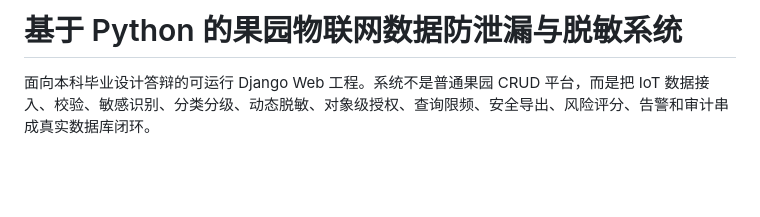
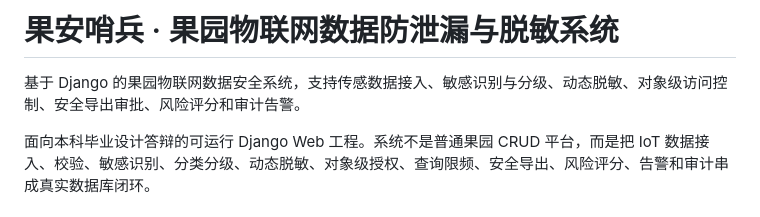
Before and after one commit to zhaowuc/orchard-iot-dlp, a Markdown page: README.md, the part around the change. Drawn GitHub-style; blank space fills up the shorter version.

Commit message:
Describe project purpose and update project title

```diff
--- a/README.md
+++ b/README.md
@@ -1,4 +1,6 @@
-# 基于 Python 的果园物联网数据防泄漏与脱敏系统
+# 果安哨兵 · 果园物联网数据防泄漏与脱敏系统
+
+基于 Django 的果园物联网数据安全系统，支持传感数据接入、敏感识别与分级、动态脱敏、对象级访问控制、安全导出审批、风险评分和审计告警。
 
 面向本科毕业设计答辩的可运行 Django Web 工程。系统不是普通果园 CRUD 平台，而是把 IoT 数据接入、校验、敏感识别、分类分级、动态脱敏、对象级授权、查询限频、安全导出、风险评分、告警和审计串成真实数据库闭环。
 
```
